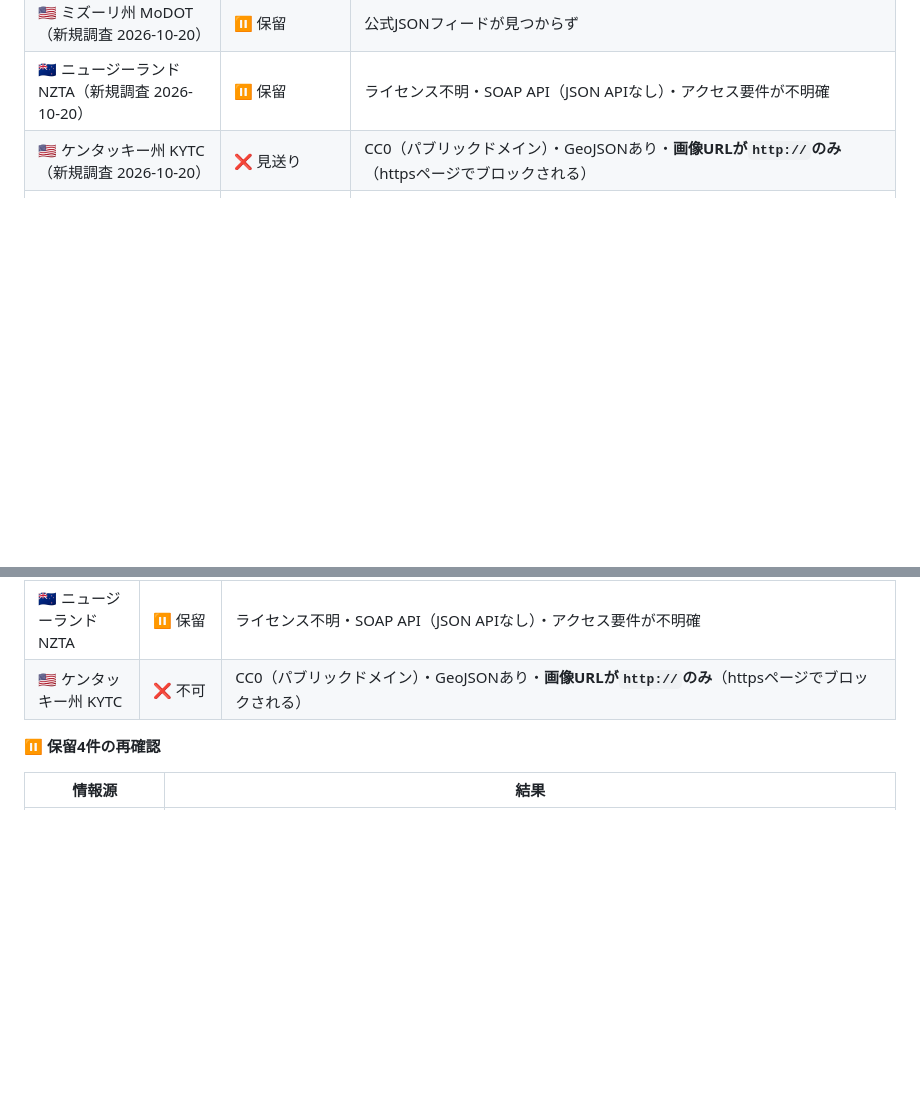
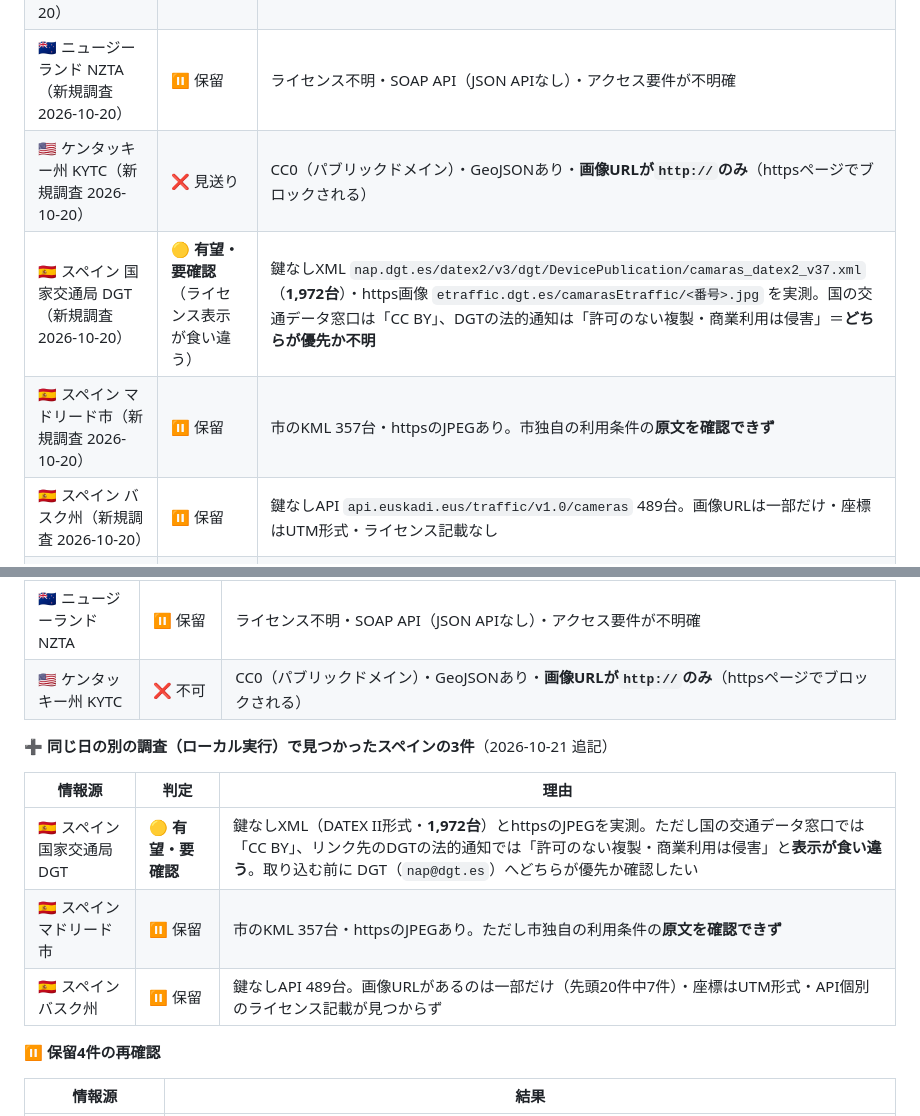
Before and after one commit to non-x2/non-x2, a Markdown page: livecam-db/README.md, 2 parts joined by grey strips. Rendered like a GitHub page; blank space fills up the shorter version.

Commit message:
🇪🇸 スペインDGTほか3件を調査記録に追記（同日のローカル実行分）
承認#909（のんさん選択：PR #108 へ追加）

Co-Authored-By: Claude Opus 5.5 <noreply@anthropic.com>

```diff
--- a/livecam-db/README.md
+++ b/livecam-db/README.md
@@ -193,6 +193,9 @@ python3 livecam-db/build_world.py --no-verify  # 写真の確認をとばす
 | 🇺🇸 ミズーリ州 MoDOT（新規調査 2026-10-20） | ⏸ 保留 | 公式JSONフィードが見つからず |
 | 🇳🇿 ニュージーランド NZTA（新規調査 2026-10-20） | ⏸ 保留 | ライセンス不明・SOAP API（JSON APIなし）・アクセス要件が不明確 |
 | 🇺🇸 ケンタッキー州 KYTC（新規調査 2026-10-20） | ❌ 見送り | CC0（パブリックドメイン）・GeoJSONあり・**画像URLが`http://`のみ**（httpsページでブロックされる） |
+| 🇪🇸 スペイン 国家交通局 DGT（新規調査 2026-10-20） | 🟡 **有望・要確認**（ライセンス表示が食い違う） | 鍵なしXML `nap.dgt.es/datex2/v3/dgt/DevicePublication/camaras_datex2_v37.xml`（**1,972台**）・https画像 `etraffic.dgt.es/camarasEtraffic/<番号>.jpg` を実測。国の交通データ窓口は「CC BY」、DGTの法的通知は「許可のない複製・商業利用は侵害」＝**どちらが優先か不明** |
+| 🇪🇸 スペイン マドリード市（新規調査 2026-10-20） | ⏸ 保留 | 市のKML 357台・httpsのJPEGあり。市独自の利用条件の**原文を確認できず** |
+| 🇪🇸 スペイン バスク州（新規調査 2026-10-20） | ⏸ 保留 | 鍵なしAPI `api.euskadi.eus/traffic/v1.0/cameras` 489台。画像URLは一部だけ・座標はUTM形式・ライセンス記載なし |
 | 🇦🇺 オーストラリア NSW州 Transport for NSW | ⏸ 保留 | ライセンスは CC BY で問題なし。ただしデータ取得に**APIキーの登録が必要**＝のんラボの「鍵ゼロ」方針に合わない（Windyと同じ理由） |
 | 🇨🇦 カナダ オンタリオ州 511 Ontario | ⏸ 保留 | 公的ライセンス（Open Government Licence）＋鍵なしで一覧は取れるが、**写真URLが確かめられなかった**（ページをJavaScriptで組み立てる作りのため）。深掘りすれば候補になりうる |
 | 🇺🇸 オレゴン州 ODOT・ペンシルベニア州 511PA | ⏸ 保留 | 「使ってよい・出典を書いてね」の案内はあるが、CC BY のような**はっきりしたライセンス文が無い**。データ取得にも登録が必要 |
@@ -390,6 +393,14 @@ python3 livecam-db/build_world.py --no-verify  # 写真の確認をとばす
 | 🇳🇿 ニュージーランド NZTA | ⏸ 保留 | ライセンス不明・SOAP API（JSON APIなし）・アクセス要件が不明確 |
 | 🇺🇸 ケンタッキー州 KYTC | ❌ 不可 | CC0（パブリックドメイン）・GeoJSONあり・**画像URLが`http://`のみ**（httpsページでブロックされる） |
 
+**➕ 同じ日の別の調査（ローカル実行）で見つかったスペインの3件**（2026-10-21 追記）
+
+| 情報源 | 判定 | 理由 |
+|---|---|---|
+| 🇪🇸 スペイン 国家交通局 DGT | 🟡 **有望・要確認** | 鍵なしXML（DATEX II形式・**1,972台**）とhttpsのJPEGを実測。ただし国の交通データ窓口では「CC BY」、リンク先のDGTの法的通知では「許可のない複製・商業利用は侵害」と**表示が食い違う**。取り込む前に DGT（`nap@dgt.es`）へどちらが優先か確認したい |
+| 🇪🇸 スペイン マドリード市 | ⏸ 保留 | 市のKML 357台・httpsのJPEGあり。ただし市独自の利用条件の**原文を確認できず** |
+| 🇪🇸 スペイン バスク州 | ⏸ 保留 | 鍵なしAPI 489台。画像URLがあるのは一部だけ（先頭20件中7件）・座標はUTM形式・API個別のライセンス記載が見つからず |
+
 **⏸ 保留4件の再確認**
 
 | 情報源 | 結果 |
```
